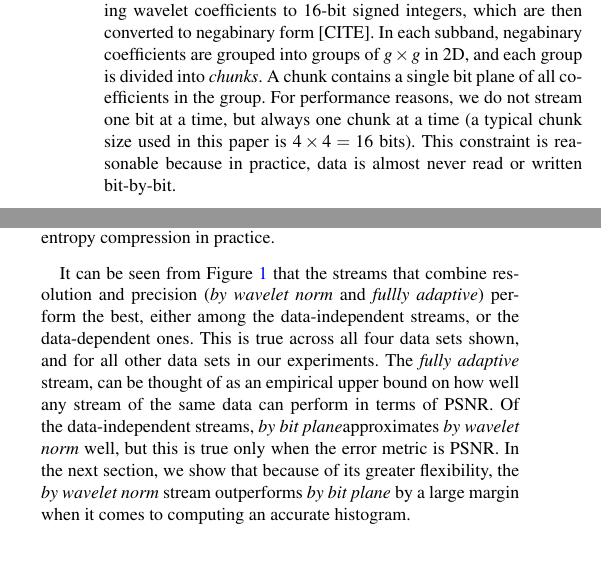
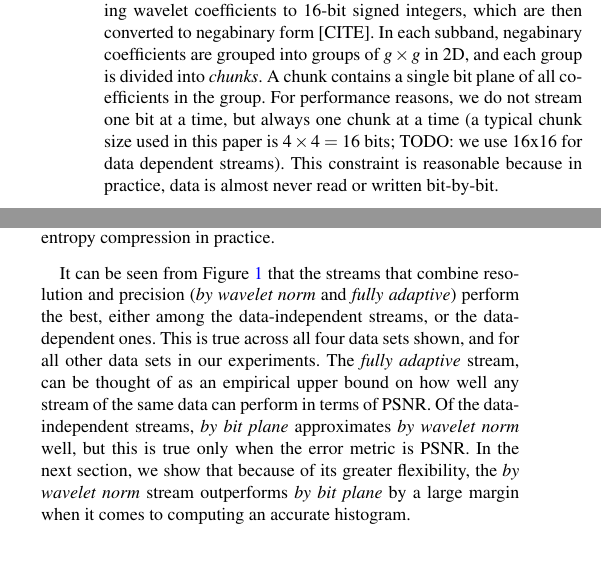
Before and after one commit to hoangthaiduong/vpc-ieeevis2018, a LaTeX document (EGauthorGuidelines-eurovis18-full.tex, which reads the_need_to_combine_resolution_and_precision.tex): two parts of the columns of page 2 of 5, joined at a grey line, cut so that both start at the same text. Compiled offline with pdfLaTeX.

Commit message:
Add comment

```diff
--- a/the_need_to_combine_resolution_and_precision.tex
+++ b/the_need_to_combine_resolution_and_precision.tex
@@ -20,7 +20,7 @@ then converted to negabinary form [CITE]. In each subband, negabinary coefficien
 groups of $g \times g$ in 2D, and each group is divided into \emph{chunks}. A chunk contains a
 single bit plane of all coefficients in the group. For performance reasons, we do not stream one bit
 at a time, but always one chunk at a time (a typical chunk size used in this paper is $4 \times 4 =
-16$ bits). This constraint is reasonable because in practice, data is almost never read or written
+16$ bits; TODO: we use 16x16 for data dependent streams). This constraint is reasonable because in practice, data is almost never read or written
 bit-by-bit.
 
 Of the streams to be compared, one proceeds strictly from coarser to finer resolution levels
@@ -65,11 +65,11 @@ compression in practice.
 \end{figure}
 
 It can be seen from Figure \ref{fig:motivation} that the streams that combine resolution and
-precision (\emph{by wavelet norm} and \emph{fullly adaptive}) perform the best, either among the
+precision (\emph{by wavelet norm} and \emph{fully adaptive}) perform the best, either among the
 data-independent streams, or the data-dependent ones. This is true across all four data sets shown,
 and for all other data sets in our experiments. The \emph{fully adaptive} stream, can be thought of
 as an empirical upper bound on how well any stream of the same data can perform in terms of PSNR. Of
-the data-independent streams, \emph{by bit plane}approximates \emph{by wavelet norm}  well, but this
+the data-independent streams, \emph{by bit plane} approximates \emph{by wavelet norm}  well, but this
 is true only when the error metric is PSNR. In the next section, we show that because of its greater
 flexibility, the \emph{by wavelet norm} stream outperforms \emph{by bit plane} by a large margin
 when it comes to computing an accurate histogram.
```
